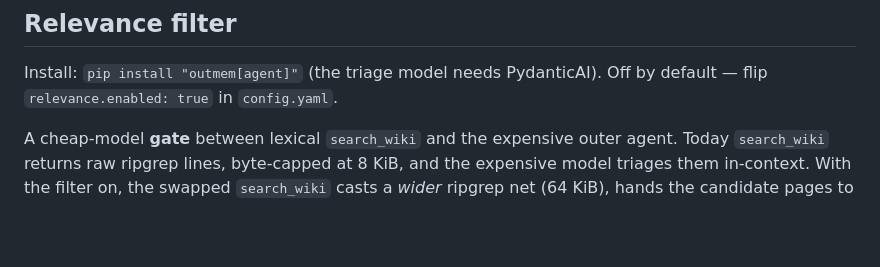
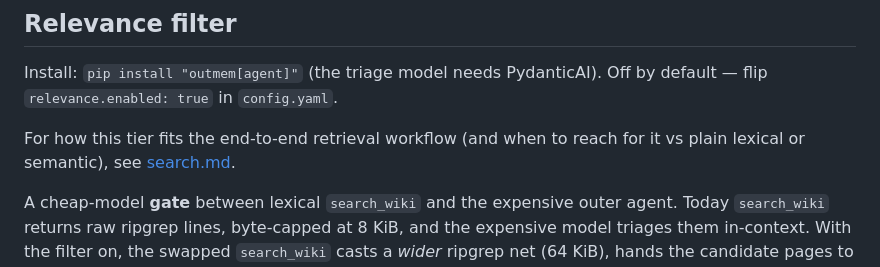
Before and after one commit to phiweger/outmem, a Markdown page: docs/features.md, the part around the change. Rendered like a GitHub page; blank space fills up the shorter version.

```diff
--- a/docs/features.md
+++ b/docs/features.md
@@ -61,6 +61,10 @@ mismatch and surfaces a clear error pointing at `outmem reindex --force`.
 Install: `pip install "outmem[agent]"` (the triage model needs
 PydanticAI). Off by default — flip `relevance.enabled: true` in
 `config.yaml`.
+
+For how this tier fits the end-to-end retrieval workflow (and when to
+reach for it vs plain lexical or semantic), see
+[search.md](search.md#three-retrieval-tiers).
 
 A cheap-model **gate** between lexical `search_wiki` and the expensive
 outer agent. Today `search_wiki` returns raw ripgrep lines, byte-capped
```
Also changed, not shown: README.md (+3 -0 lines), docs/search.md (added, +177 -0 lines).
